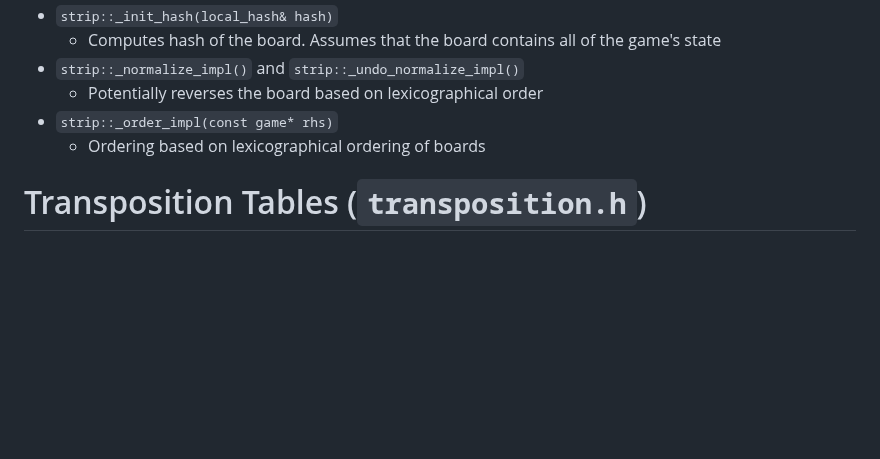
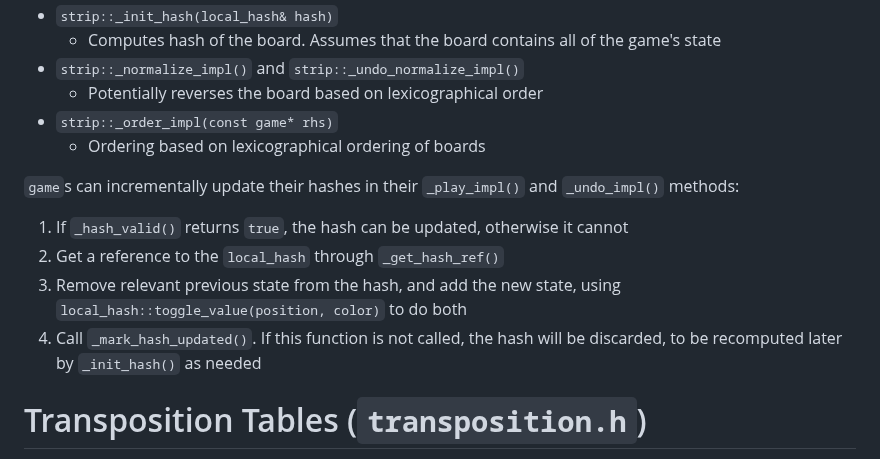
Before and after one commit to ualberta-mueller-group/MCGS, a Markdown page: docs/development-notes.md, the part around the change. Rendered like a GitHub page; blank space fills up the shorter version.

Commit message:
add note about incremental hash updates

```diff
--- a/docs/development-notes.md
+++ b/docs/development-notes.md
@@ -405,6 +405,13 @@ Hooks with default implementations:
 - `strip::_order_impl(const game* rhs)`
     - Ordering based on lexicographical ordering of boards
 
+`game`s can incrementally update their hashes in their `_play_impl()` and
+`_undo_impl()` methods:
+1. If `_hash_valid()` returns `true`, the hash can be updated, otherwise it cannot
+2. Get a reference to the `local_hash` through `_get_hash_ref()`
+3. Remove relevant previous state from the hash, and add the new state, using `local_hash::toggle_value(position, color)` to do both
+4. Call `_mark_hash_updated()`. If this function is not called, the hash will be discarded, to be recomputed later by `_init_hash()` as needed
+
 # Transposition Tables (`transposition.h`)
 Defines types for transposition tables:
 - `ttable<Entry>` class
```
